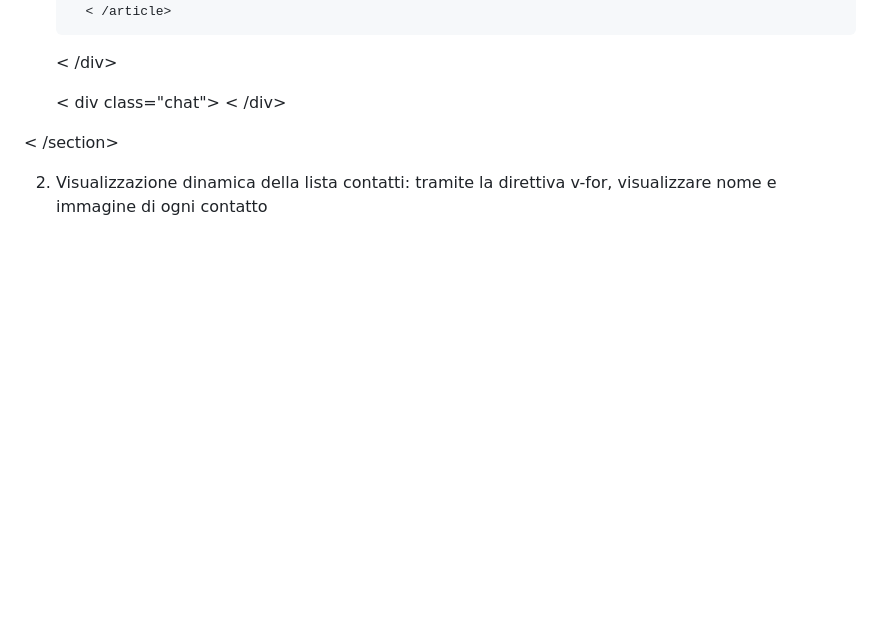
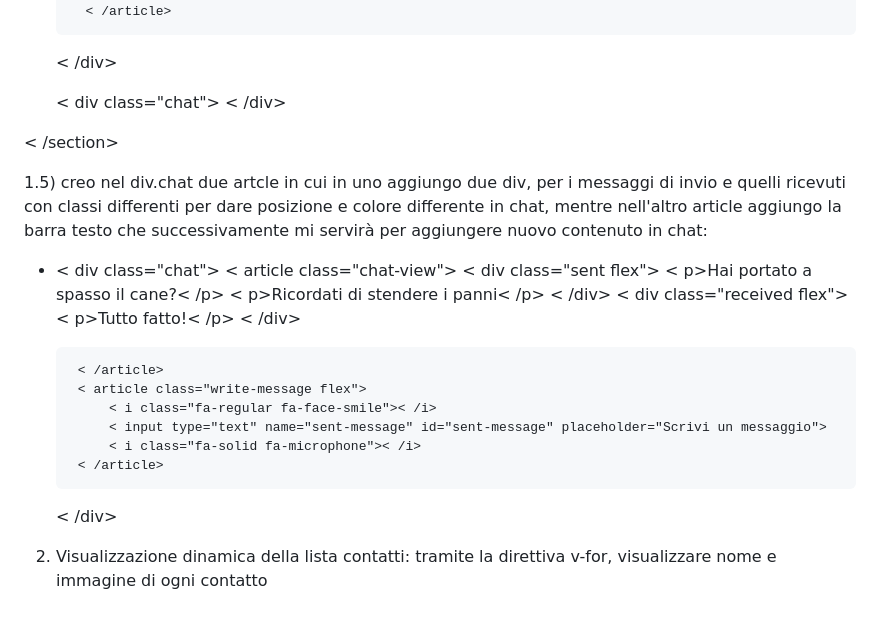
Before and after one commit to ValerioL96/vue-boolzapp, a Markdown page: readme.md, the part around the change. GitHub-like rendering; blank space fills up the shorter version.

Commit message:
Added the written exercise of point 1.5 of milestone 1 in the readme.md file

```diff
--- a/readme.md
+++ b/readme.md
@@ -249,4 +249,24 @@ Milestone 1
 
  < /section>
 
+ 1.5) creo nel div.chat due artcle in cui in uno aggiungo due div, per i messaggi di invio e quelli ricevuti con classi differenti per dare posizione e colore differente in chat, mentre nell'altro article aggiungo la barra testo che successivamente mi servirà per aggiungere nuovo contenuto in chat:
+
+ - < div class="chat">
+        < article class="chat-view">
+            < div class="sent flex">
+                < p>Hai portato a spasso il cane?< /p>
+                < p>Ricordati di stendere i panni< /p>
+            < /div>
+            < div class="received flex">
+                < p>Tutto fatto!< /p>
+            < /div>
+
+        < /article>
+        < article class="write-message flex">
+            < i class="fa-regular fa-face-smile">< /i>
+            < input type="text" name="sent-message" id="sent-message" placeholder="Scrivi un messaggio">
+            < i class="fa-solid fa-microphone">< /i>
+        < /article>
+    < /div>
+
 2) Visualizzazione dinamica della lista contatti: tramite la direttiva v-for, visualizzare nome e immagine di ogni contatto
```
